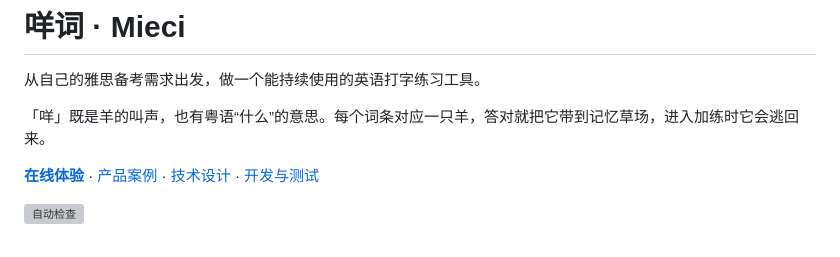
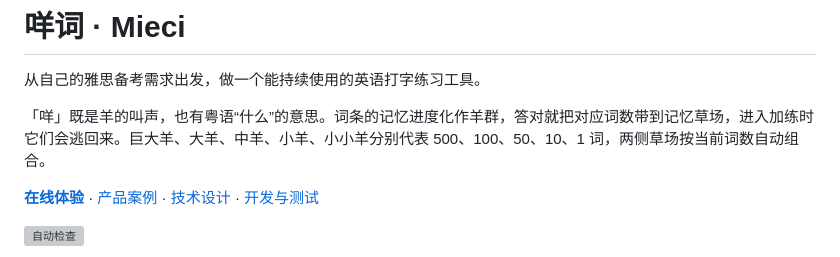
Before and after one commit to JarvisYaoKW/JarvisYaoKW.github.io, a Markdown page: README.md, the part around the change. GitHub-like rendering; grey boxes are pictures that could not be loaded.

Commit message:
Document count-sized sheep in the project overview

```diff
--- a/README.md
+++ b/README.md
@@ -2,7 +2,7 @@
 
 从自己的雅思备考需求出发，做一个能持续使用的英语打字练习工具。
 
-「咩」既是羊的叫声，也有粤语“什么”的意思。每个词条对应一只羊，答对就把它带到记忆草场，进入加练时它会逃回来。
+「咩」既是羊的叫声，也有粤语“什么”的意思。词条的记忆进度化作羊群，答对就把对应词数带到记忆草场，进入加练时它们会逃回来。巨大羊、大羊、中羊、小羊、小小羊分别代表 500、100、50、10、1 词，两侧草场按当前词数自动组合。
 
 **[在线体验](https://jarvisyaokw.github.io/)** · [产品案例](docs/CASE_STUDY.md) · [技术设计](docs/ARCHITECTURE.md) · [开发与测试](docs/DEVELOPMENT.md)
 
```
